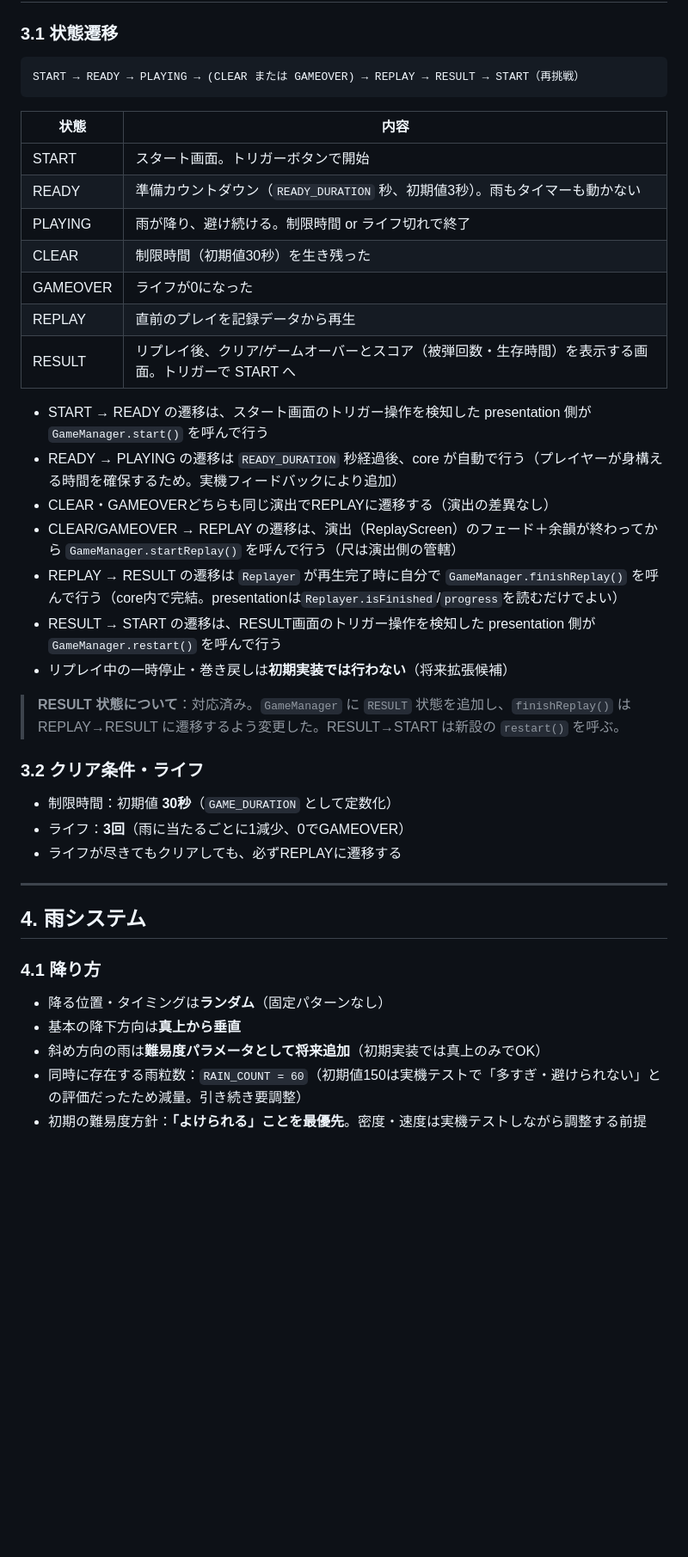
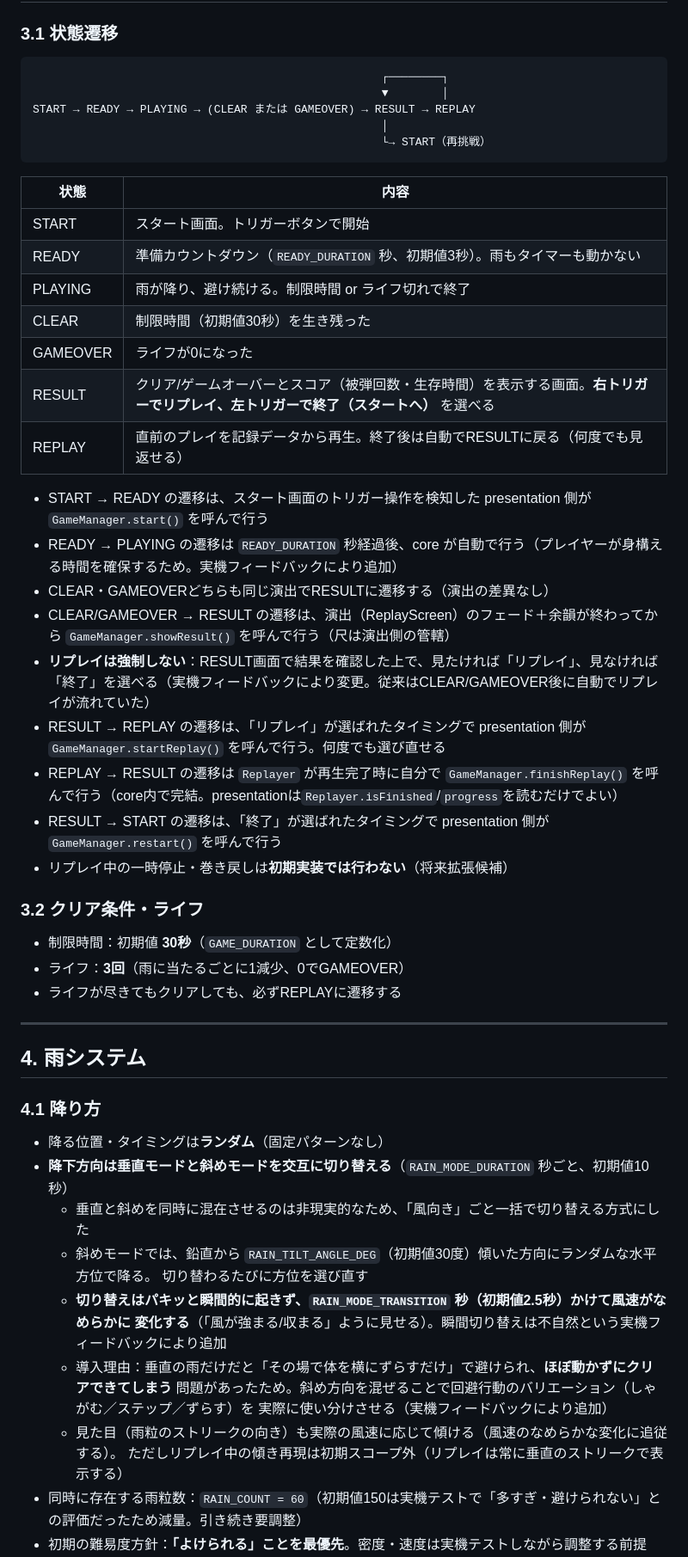
Before and after one commit to Tanakee/hackz-20268-hogehoge, a Markdown page: GAMESPEC.md, the part around one of its changes. Shown at 86% size. GitHub-like rendering; blank space fills up the shorter version.

Commit message:
docs: 直近のゲーム性改善に合わせてGAMESPEC/DEVPLANを更新
状態遷移図（RESULT画面での選択制）、当たり判定の可視化、リプレイ被弾演出、
雨の降り方（段階投入・垂直/斜めモード）、定数一覧を実装に合わせて反映。

Co-Authored-By: Claude Sonnet 5 <noreply@anthropic.com>

````diff
--- a/GAMESPEC.md
+++ b/GAMESPEC.md
@@ -29,7 +29,11 @@ PICO 4 Ultra上で動作するWebXR製の雨避けMR（複合現実）ゲーム
 ### 3.1 状態遷移
 
 ```
-START → READY → PLAYING → (CLEAR または GAMEOVER) → REPLAY → RESULT → START（再挑戦）
+                                                    ┌────────┐
+                                                    ▼        │
+START → READY → PLAYING → (CLEAR または GAMEOVER) → RESULT → REPLAY
+                                                    │
+                                                    └→ START（再挑戦）
 ```
 
 | 状態 | 内容 |
@@ -39,18 +43,18 @@ START → READY → PLAYING → (CLEAR または GAMEOVER) → REPLAY → RESULT
 | PLAYING | 雨が降り、避け続ける。制限時間 or ライフ切れで終了 |
 | CLEAR | 制限時間（初期値30秒）を生き残った |
 | GAMEOVER | ライフが0になった |
-| REPLAY | 直前のプレイを記録データから再生 |
-| RESULT | リプレイ後、クリア/ゲームオーバーとスコア（被弾回数・生存時間）を表示する画面。トリガーで START へ |
+| RESULT | クリア/ゲームオーバーとスコア（被弾回数・生存時間）を表示する画面。**右トリガーでリプレイ、左トリガーで終了（スタートへ）** を選べる |
+| REPLAY | 直前のプレイを記録データから再生。終了後は自動でRESULTに戻る（何度でも見返せる） |
 
 - START → READY の遷移は、スタート画面のトリガー操作を検知した presentation 側が `GameManager.start()` を呼んで行う
 - READY → PLAYING の遷移は `READY_DURATION` 秒経過後、core が自動で行う（プレイヤーが身構える時間を確保するため。実機フィードバックにより追加）
-- CLEAR・GAMEOVERどちらも同じ演出でREPLAYに遷移する（演出の差異なし）
-- CLEAR/GAMEOVER → REPLAY の遷移は、演出（ReplayScreen）のフェード＋余韻が終わってから `GameManager.startReplay()` を呼んで行う（尺は演出側の管轄）
+- CLEAR・GAMEOVERどちらも同じ演出でRESULTに遷移する（演出の差異なし）
+- CLEAR/GAMEOVER → RESULT の遷移は、演出（ReplayScreen）のフェード＋余韻が終わってから `GameManager.showResult()` を呼んで行う（尺は演出側の管轄）
+- **リプレイは強制しない**：RESULT画面で結果を確認した上で、見たければ「リプレイ」、見なければ「終了」を選べる（実機フィードバックにより変更。従来はCLEAR/GAMEOVER後に自動でリプレイが流れていた）
+- RESULT → REPLAY の遷移は、「リプレイ」が選ばれたタイミングで presentation 側が `GameManager.startReplay()` を呼んで行う。何度でも選び直せる
 - REPLAY → RESULT の遷移は `Replayer` が再生完了時に自分で `GameManager.finishReplay()` を呼んで行う（core内で完結。presentationは`Replayer.isFinished`/`progress`を読むだけでよい）
-- RESULT → START の遷移は、RESULT画面のトリガー操作を検知した presentation 側が `GameManager.restart()` を呼んで行う
+- RESULT → START の遷移は、「終了」が選ばれたタイミングで presentation 側が `GameManager.restart()` を呼んで行う
 - リプレイ中の一時停止・巻き戻しは**初期実装では行わない**（将来拡張候補）
-
-> **RESULT 状態について**：対応済み。`GameManager` に `RESULT` 状態を追加し、`finishReplay()` は REPLAY→RESULT に遷移するよう変更した。RESULT→START は新設の `restart()` を呼ぶ。
 
 ### 3.2 クリア条件・ライフ
 
@@ -65,7 +69,16 @@ START → READY → PLAYING → (CLEAR または GAMEOVER) → REPLAY → RESULT
 ### 4.1 降り方
 
 - 降る位置・タイミングは**ランダム**（固定パターンなし）
-- 基本の降下方向は**真上から垂直**
-- 斜め方向の雨は**難易度パラメータとして将来追加**（初期実装では真上のみでOK）
+- **降下方向は垂直モードと斜めモードを交互に切り替える**（`RAIN_MODE_DURATION` 秒ごと、初期値10秒）
+  - 垂直と斜めを同時に混在させるのは非現実的なため、「風向き」ごと一括で切り替える方式にした
+  - 斜めモードでは、鉛直から `RAIN_TILT_ANGLE_DEG`（初期値30度）傾いた方向にランダムな水平方位で降る。
+    切り替わるたびに方位を選び直す
+  - **切り替えはパキッと瞬間的に起きず、`RAIN_MODE_TRANSITION` 秒（初期値2.5秒）かけて風速がなめらかに
+    変化する**（「風が強まる/収まる」ように見せる）。瞬間切り替えは不自然という実機フィードバックにより追加
+  - 導入理由：垂直の雨だけだと「その場で体を横にずらすだけ」で避けられ、**ほぼ動かずにクリアできてしまう**
+    問題があったため。斜め方向を混ぜることで回避行動のバリエーション（しゃがむ／ステップ／ずらす）を
+    実際に使い分けさせる（実機フィードバックにより追加）
+  - 見た目（雨粒のストリークの向き）も実際の風速に応じて傾ける（風速のなめらかな変化に追従する）。
+    ただしリプレイ中の傾き再現は初期スコープ外（リプレイは常に垂直のストリークで表示する）
 - 同時に存在する雨粒数：`RAIN_COUNT = 60`（初期値150は実機テストで「多すぎ・避けられない」との評価だったため減量。引き続き要調整）
 - 初期の難易度方針：**「よけられる」ことを最優先**。密度・速度は実機テストしながら調整する前提
````
Also changed, not shown: other parts of GAMESPEC.md (+21 -2 lines), DEVPLAN.md (+12 -5 lines).
